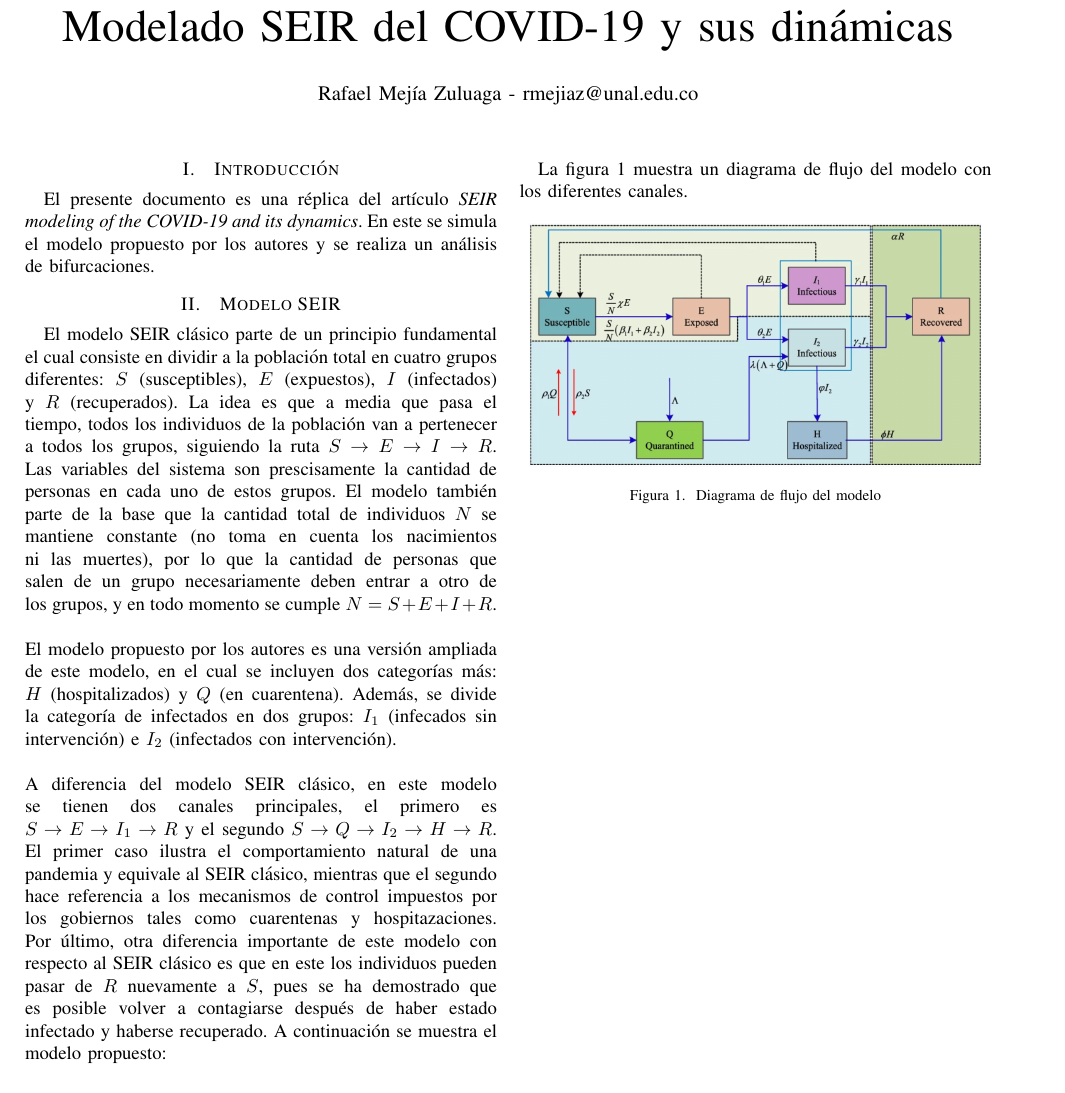
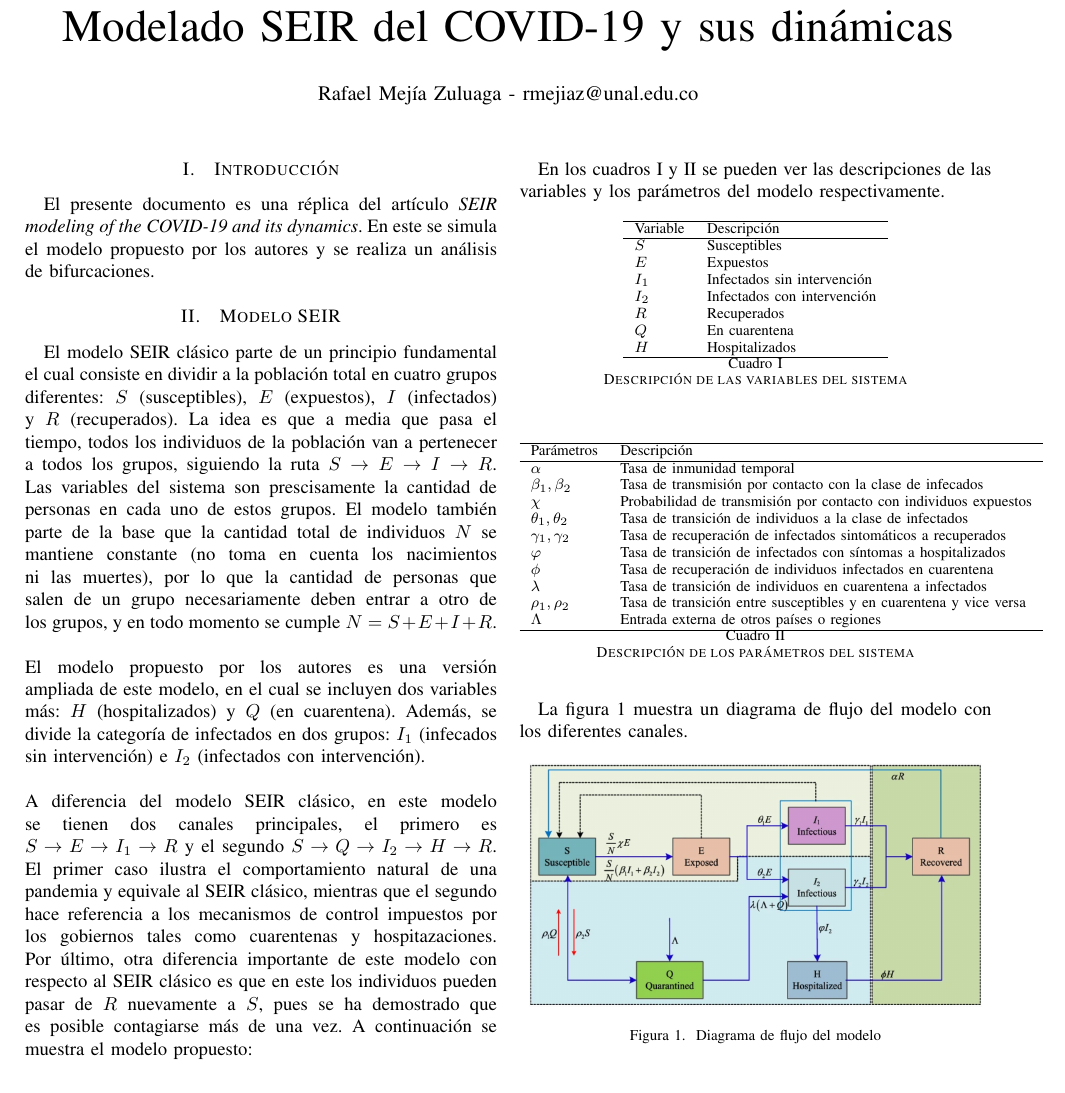
Before and after one commit to Rmejiaz/ModeladoSimulacion, a LaTeX paper (Proyecto/Paper/Paper.tex): part of the page, cut so that both start at the same text. Compiled offline with pdfLaTeX.

Commit message:
Extended the desription of the model

```diff
--- a/Proyecto/Paper/Paper.tex
+++ b/Proyecto/Paper/Paper.tex
@@ -53,7 +53,7 @@ un grupo necesariamente deben entrar a otro de los grupos, y en todo momento se
 $N = S + E + I + R$.
 \\\\
 El modelo propuesto por los autores es una versión ampliada de este modelo, en el cual
-se incluyen dos categorías más: $H$ (hospitalizados) y $Q$ (en cuarentena). Además, se
+se incluyen dos variables más: $H$ (hospitalizados) y $Q$ (en cuarentena). Además, se
 divide la categoría de infectados en dos grupos: $I_1$ (infecados sin intervención)
 e $I_2$ (infectados con intervención).
 \\\\
@@ -64,9 +64,8 @@ caso ilustra el comportamiento natural de una pandemia y equivale al SEIR clási
 mientras que el segundo hace referencia a los mecanismos de control impuestos por los
 gobiernos tales como cuarentenas y hospitazaciones. Por último, otra diferencia
 importante de este modelo con respecto al SEIR clásico es que en este los individuos
-pueden pasar de $R$ nuevamente a $S$, pues se ha demostrado que es posible volver a
-contagiarse después de haber estado infectado y haberse recuperado. A continuación
-se muestra el modelo propuesto:
+pueden pasar de $R$ nuevamente a $S$, pues se ha demostrado que es posible
+contagiarse más de una vez. A continuación se muestra el modelo propuesto:
 
 \begin{equation}
     \begin{aligned}
@@ -90,6 +89,48 @@ se muestra el modelo propuesto:
     \end{aligned}
 \end{equation}
 
+En los cuadros \ref{var_desc} y \ref{sys_pars} se pueden ver las descripciones de las
+variables y los parámetros del modelo respectivamente.
+
+\begin{table}[h]
+    \centering
+    \begin{tabular}{ll}
+    \hline
+    Variable & Descripción                 \\ \hline
+    $S$      & Susceptibles                \\
+    $E$      & Expuestos                   \\
+    $I_1$    & Infectados sin intervención \\
+    $I_2$    & Infectados con intervención \\
+    $R$      & Recuperados                 \\
+    $Q$      & En cuarentena               \\
+    $H$      & Hospitalizados              \\ \hline
+    \end{tabular}
+    \caption{Descripción de las variables del sistema}
+    \label{var_desc}
+\end{table}
+
+
+\begin{table}[h]
+    \begin{tabular}{ll}
+    \hline
+    Parámetros            & Descripción                                                        \\ \hline
+    $\alpha$              & Tasa de inmunidad temporal                                         \\
+    $\beta_1, \beta_2$    & Tasa de transmisión por contacto con la clase de infecados         \\
+    $\chi$                & Probabilidad de transmisión por contacto con individuos expuestos  \\
+    $\theta_1 , \theta_2$ & Tasa de transición de individuos a la clase de infectados          \\
+    $\gamma_1 , \gamma_2$ & Tasa de recuperación de infectados sintomáticos a recuperados      \\
+    $\varphi$                & Tasa de transición de infectados con síntomas a hospitalizados     \\
+    $\phi$                & Tasa de recuperación de individuos infectados en cuarentena        \\
+    $\lambda$             & Tasa de transición de individuos en cuarentena a infectados        \\
+    $\rho_1 , \rho_2$     & Tasa de transición entre susceptibles y en cuarentena y vice versa \\
+    $\Lambda$             & Entrada externa de otros países o regiones                         \\ \hline
+    \end{tabular}
+    \caption{Descripción de los parámetros del sistema}
+    \label{sys_pars}
+\end{table}
+
+
+
 La figura \ref{block_diagram} muestra un diagrama de flujo del modelo con los diferentes canales.
 
 \begin{figure}[h]
```
Also changed, not shown: Proyecto/Paper/Paper.pdf.
